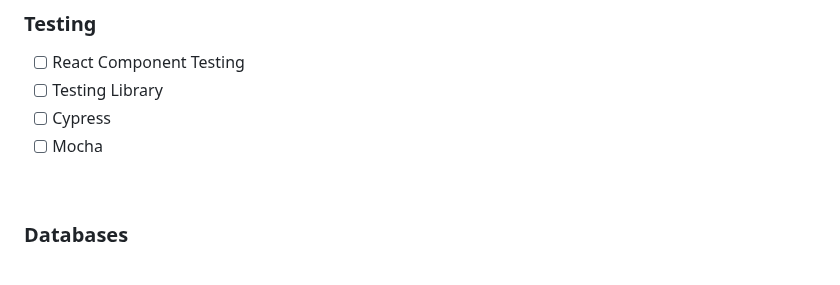
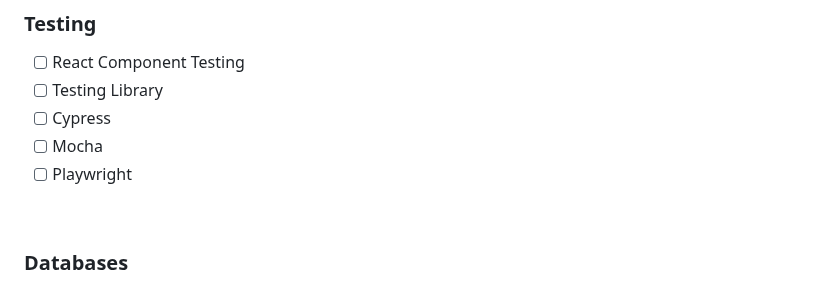
Before and after one commit to lcov29/knowledgeBase, a Markdown page: README.md, the part around the change. Rendered like a GitHub page.

Commit message:
add playwright to the list of topics to learn

```diff
--- a/README.md
+++ b/README.md
@@ -140,6 +140,7 @@ mindmap
 - [ ] Testing Library
 - [ ] Cypress
 - [ ] Mocha
+- [ ] Playwright
 
 <br>
 
```
